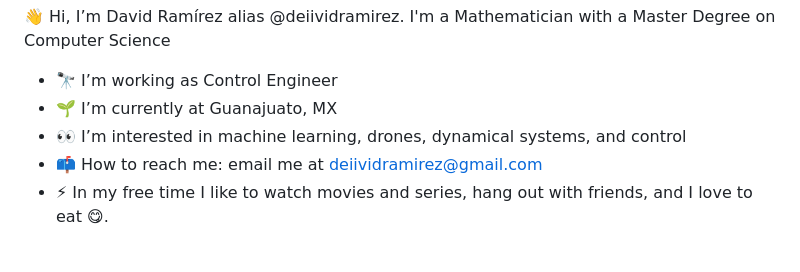
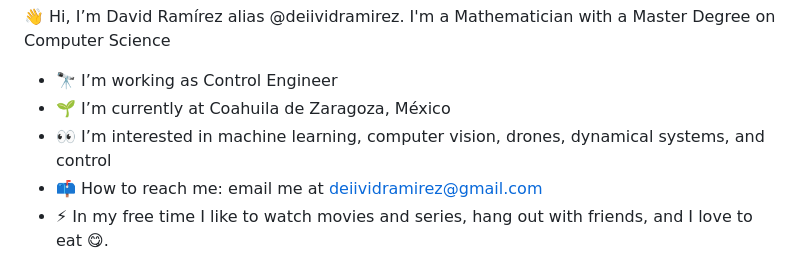
Before and after one commit to deiividramirez/deiividramirez, a Markdown page: README.md, the part around the change. Drawn GitHub-style.

```diff
--- a/README.md
+++ b/README.md
@@ -22,8 +22,8 @@
 
 👋 Hi, I’m David Ramírez alias @deiividramirez. I'm a Mathematician with a Master Degree on Computer Science
 - 🔭 I’m working as Control Engineer
-- 🌱 I’m currently at Guanajuato, MX
-- 👀 I’m interested in machine learning, drones, dynamical systems, and control
+- 🌱 I’m currently at Coahuila de Zaragoza, México
+- 👀 I’m interested in machine learning, computer vision, drones, dynamical systems, and control
 - 📫 How to reach me: email me at deiividramirez@gmail.com
 - ⚡ In my free time I like to watch movies and series, hang out with friends, and I love to eat 😋.
 
```
